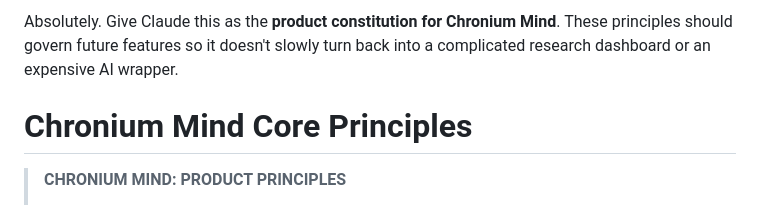
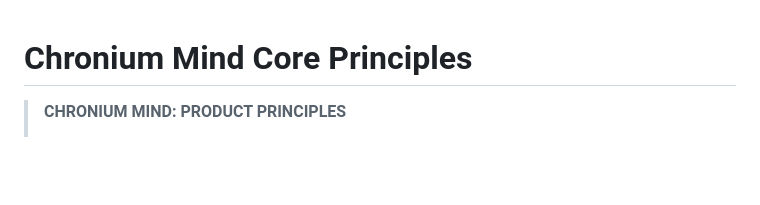
Before and after one commit to cryptoqueen23/chronium, a Markdown page: principle.md, the part around the change. Rendered like a GitHub page; blank space fills up the shorter version.

```diff
--- a/principle.md
+++ b/principle.md
@@ -1,4 +1,4 @@
-Absolutely. Give Claude this as the **product constitution for Chronium Mind**. These principles should govern future features so it doesn't slowly turn back into a complicated research dashboard or an expensive AI wrapper.
+
 
 # Chronium Mind Core Principles
 
```
